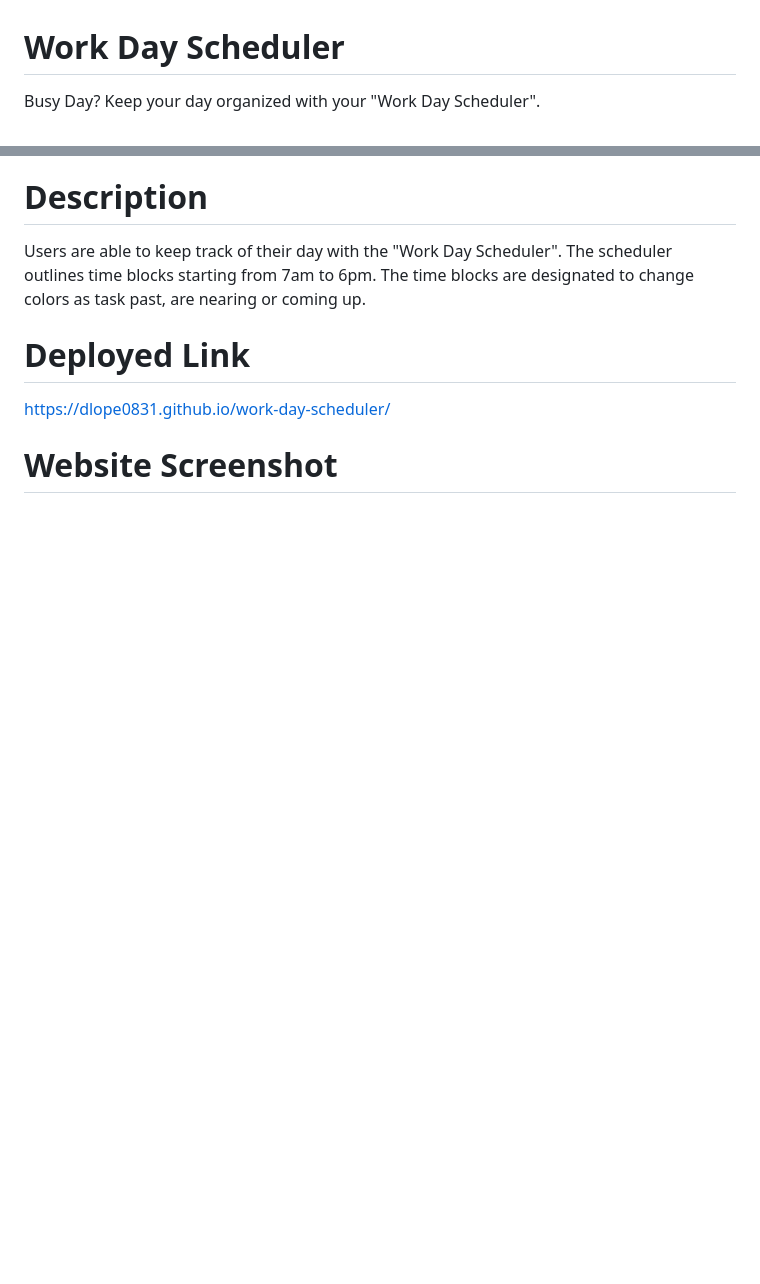
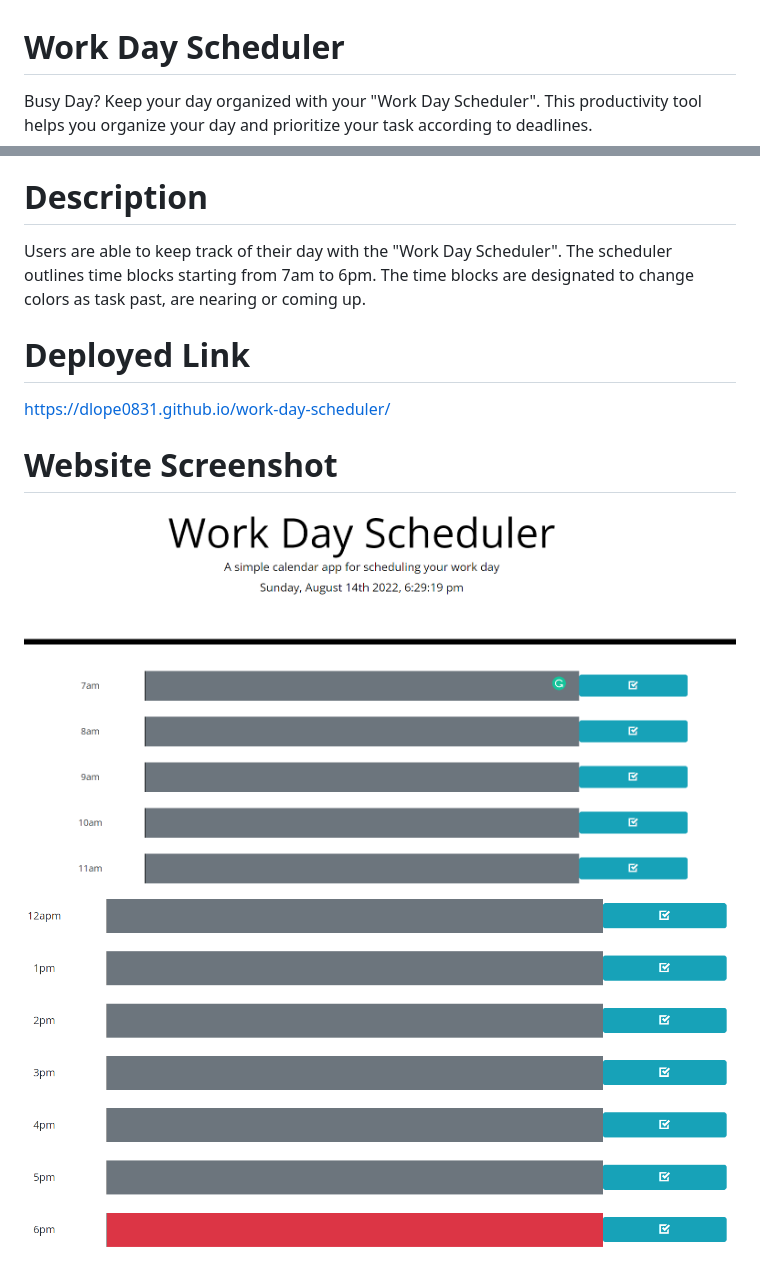
Before and after one commit to dlope0831/work-day-scheduler, a Markdown page: Develop/README.md, 2 parts joined by grey strips. Drawn GitHub-style; pictures changed too: Develop/Screenshot Picture 1.png (added), Develop/Screenshot Picture 2.png (added); blank space fills up the shorter version.

Commit message:
added website screenshot pictures

```diff
--- a/Develop/README.md
+++ b/Develop/README.md
@@ -1,5 +1,5 @@
 # Work Day Scheduler
-Busy Day? Keep your day organized with your "Work Day Scheduler".
+Busy Day? Keep your day organized with your "Work Day Scheduler". This productivity tool helps you organize your day and prioritize your task according to deadlines.
 
 # Description
 Users are able to keep track of their day with the "Work Day Scheduler". The scheduler outlines time blocks starting from 7am to 6pm. The time blocks are designated to change colors as task past, are nearing or coming up.
@@ -7,3 +7,5 @@ Users are able to keep track of their day with the "Work Day Scheduler". The sch
 https://dlope0831.github.io/work-day-scheduler/
 
 # Website Screenshot
+![alt screenshot of Work Day Scheduler](./Screenshot%20Picture%201.png)
+![alt screenshot of Password Generator](./Screenshot%20Picture%202.png)
```
Also changed, not shown: 1 other file.
